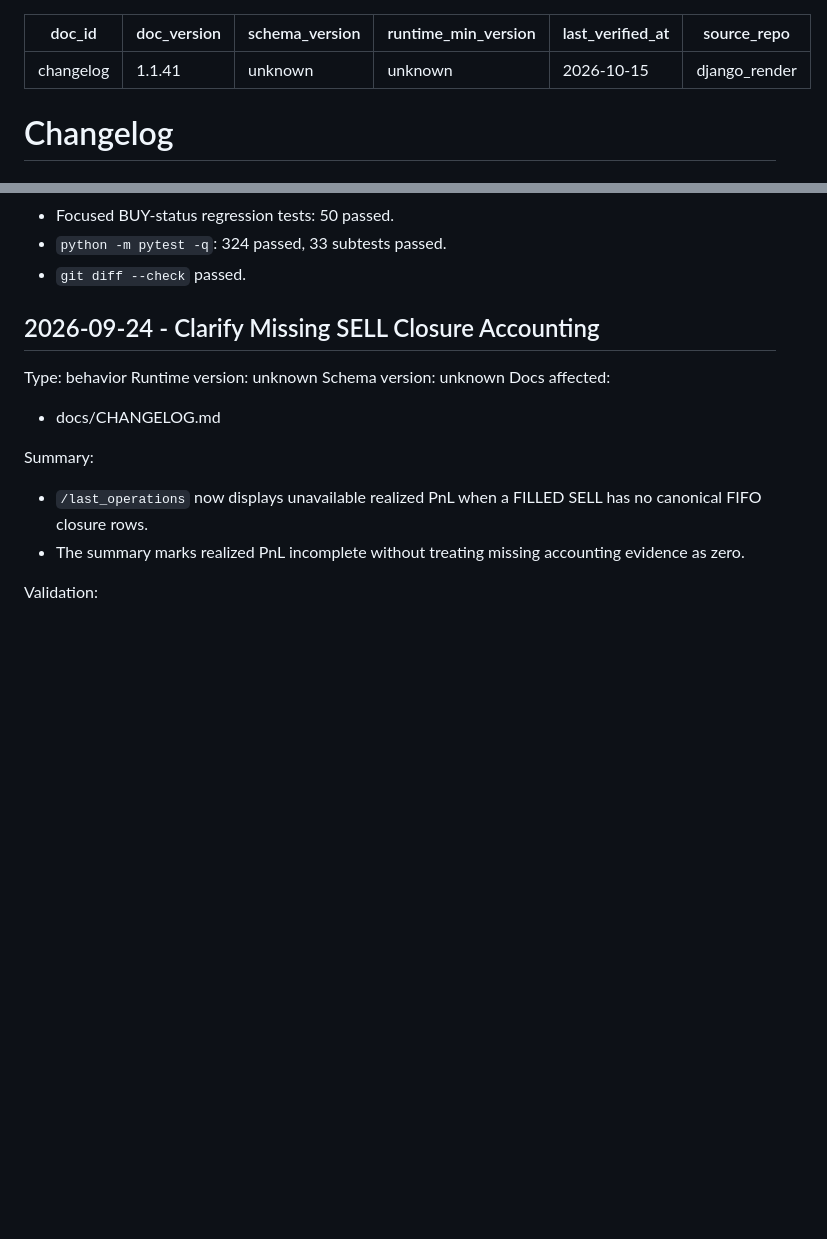
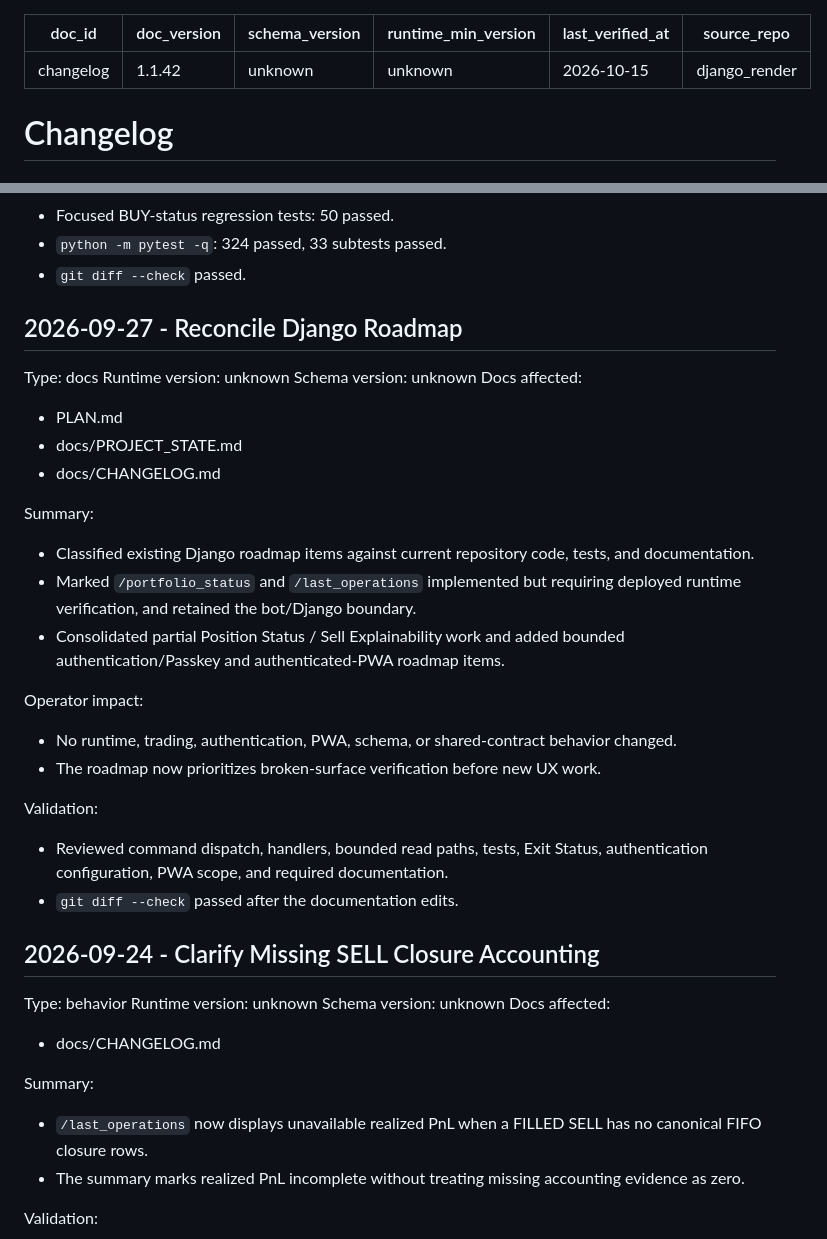
Before and after one commit to ccantero/django_render, a Markdown page: docs/CHANGELOG.md, 2 parts joined by grey strips. Rendered like a GitHub page; blank space fills up the shorter version.

```diff
--- a/docs/CHANGELOG.md
+++ b/docs/CHANGELOG.md
@@ -1,6 +1,6 @@
 ---
 doc_id: changelog
-doc_version: 1.1.41
+doc_version: 1.1.42
 schema_version: unknown
 runtime_min_version: unknown
 last_verified_at: 2026-10-15
@@ -78,6 +78,34 @@ Validation:
 - Focused BUY-status regression tests: 50 passed.
 - `python -m pytest -q`: 324 passed, 33 subtests passed.
 - `git diff --check` passed.
+
+## 2026-09-27 - Reconcile Django Roadmap
+
+Type: docs
+Runtime version: unknown
+Schema version: unknown
+Docs affected:
+- PLAN.md
+- docs/PROJECT_STATE.md
+- docs/CHANGELOG.md
+
+Summary:
+- Classified existing Django roadmap items against current repository code,
+  tests, and documentation.
+- Marked `/portfolio_status` and `/last_operations` implemented but requiring
+  deployed runtime verification, and retained the bot/Django boundary.
+- Consolidated partial Position Status / Sell Explainability work and added
+  bounded authentication/Passkey and authenticated-PWA roadmap items.
+
+Operator impact:
+- No runtime, trading, authentication, PWA, schema, or shared-contract
+  behavior changed.
+- The roadmap now prioritizes broken-surface verification before new UX work.
+
+Validation:
+- Reviewed command dispatch, handlers, bounded read paths, tests, Exit Status,
+  authentication configuration, PWA scope, and required documentation.
+- `git diff --check` passed after the documentation edits.
 
 ## 2026-09-24 - Clarify Missing SELL Closure Accounting
 
```
Also changed, not shown: PLAN.md (+79 -2 lines), docs/PROJECT_STATE.md (+17 -7 lines).
